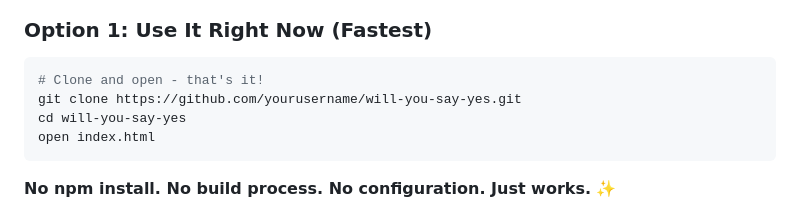
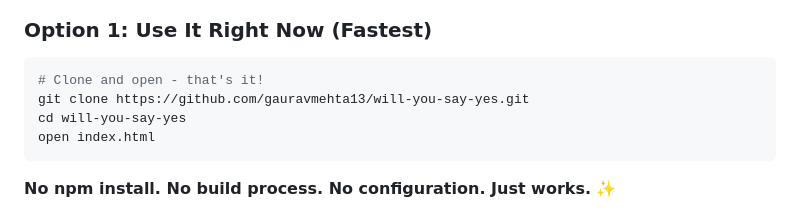
Before and after one commit to gauravmehta13/will-you-say-yes, a Markdown page: README.md, the part around one of its changes. GitHub-like rendering.

Commit message:
Update README with actual GitHub username and live demo links

````diff
--- a/README.md
+++ b/README.md
@@ -70,7 +70,7 @@ This isn't just another button game. It's a **psychological masterpiece** that m
 
 ```bash
 # Clone and open - that's it!
-git clone https://github.com/yourusername/will-you-say-yes.git
+git clone https://github.com/gauravmehta13/will-you-say-yes.git
 cd will-you-say-yes
 open index.html
 ```
````
Also changed, not shown: other parts of README.md (+6 -6 lines).
